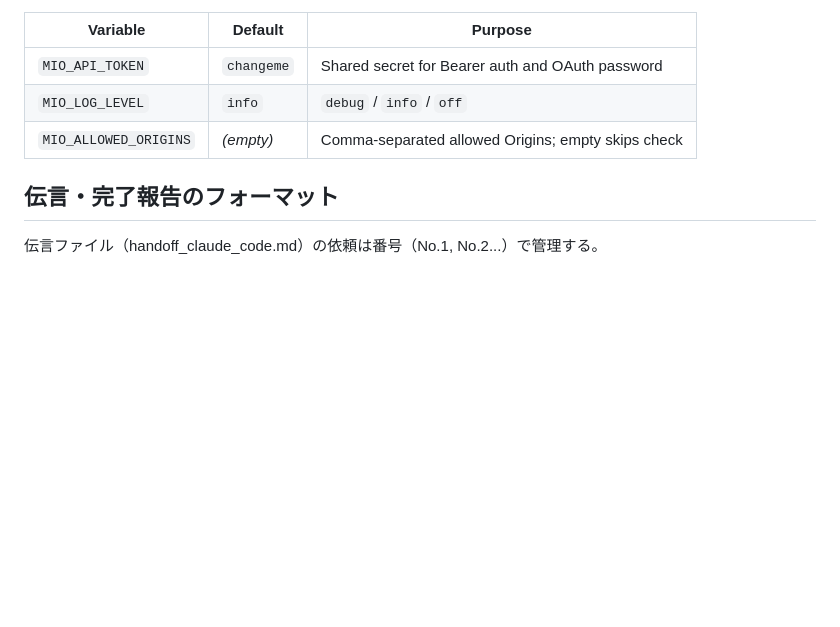
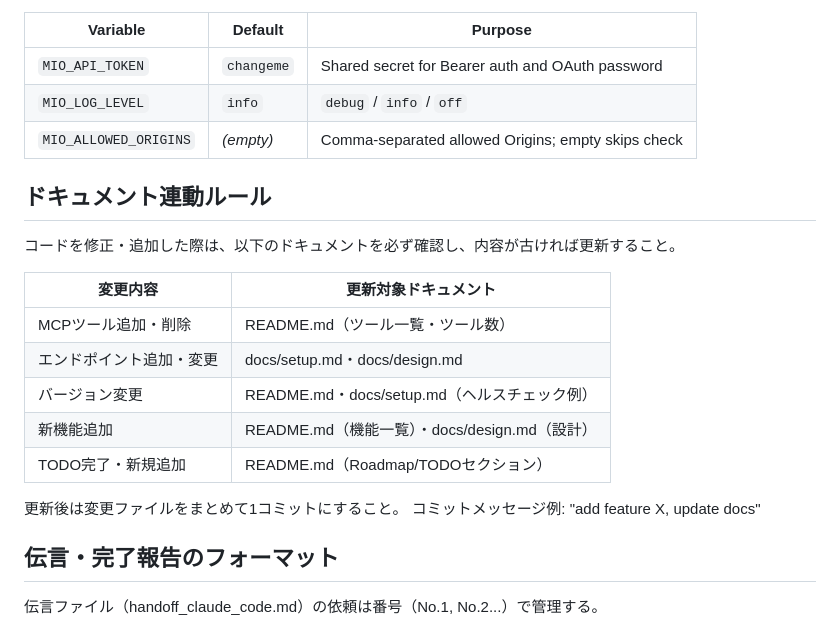
Before and after one commit to fuumu/claude-with-you, a Markdown page: CLAUDE.md, the part around the change. Drawn GitHub-style; blank space fills up the shorter version.

```diff
--- a/CLAUDE.md
+++ b/CLAUDE.md
@@ -72,6 +72,21 @@ All Python wheels are vendored in `memory/wheels/` so the Docker build works wit
 | `MIO_LOG_LEVEL` | `info` | `debug` / `info` / `off` |
 | `MIO_ALLOWED_ORIGINS` | *(empty)* | Comma-separated allowed Origins; empty skips check |
 
+## ドキュメント連動ルール
+
+コードを修正・追加した際は、以下のドキュメントを必ず確認し、内容が古ければ更新すること。
+
+| 変更内容 | 更新対象ドキュメント |
+|----------|---------------------|
+| MCPツール追加・削除 | README.md（ツール一覧・ツール数） |
+| エンドポイント追加・変更 | docs/setup.md・docs/design.md |
+| バージョン変更 | README.md・docs/setup.md（ヘルスチェック例） |
+| 新機能追加 | README.md（機能一覧）・docs/design.md（設計） |
+| TODO完了・新規追加 | README.md（Roadmap/TODOセクション） |
+
+更新後は変更ファイルをまとめて1コミットにすること。
+コミットメッセージ例: "add feature X, update docs"
+
 ## 伝言・完了報告のフォーマット
 
 伝言ファイル（handoff_claude_code.md）の依頼は番号（No.1, No.2...）で管理する。
```
Also changed, not shown: README.md (+17 -0 lines).
